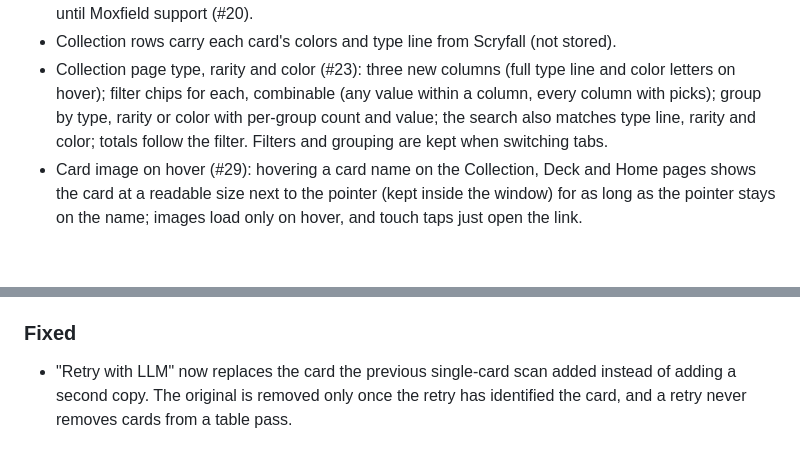
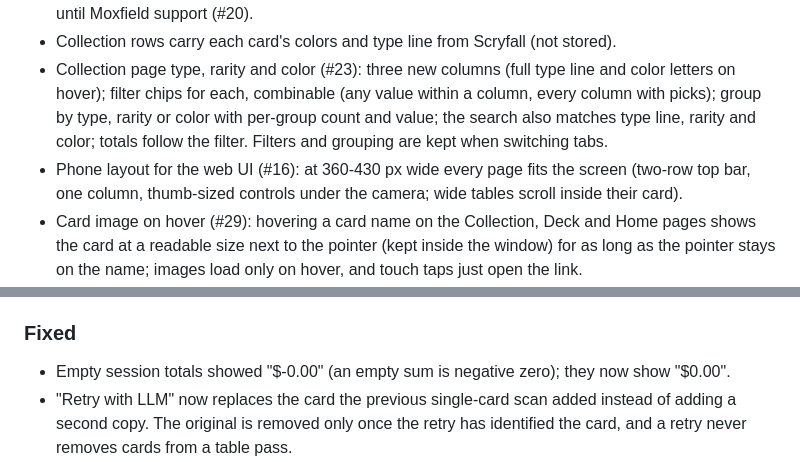
Before and after one commit to johnflarson/scan-capture-card, a Markdown page: CHANGELOG.md, 2 parts joined by grey strips. GitHub-like rendering; blank space fills up the shorter version.

Commit message:
Changelog and README for the phone layout
Co-Authored-By: Claude Opus 5.5 <noreply@anthropic.com>

```diff
--- a/CHANGELOG.md
+++ b/CHANGELOG.md
@@ -28,6 +28,8 @@ section to the new version (see CONTRIBUTING.md, "Releasing").
   with picks); group by type, rarity or color with per-group count and value; the search also
   matches type line, rarity and color; totals follow the filter. Filters and grouping are kept
   when switching tabs.
+- Phone layout for the web UI (#16): at 360-430 px wide every page fits the screen (two-row top
+  bar, one column, thumb-sized controls under the camera; wide tables scroll inside their card).
 - Card image on hover (#29): hovering a card name on the Collection, Deck and Home pages shows the
   card at a readable size next to the pointer (kept inside the window) for as long as the pointer
   stays on the name; images load only on hover, and touch taps just open the link.
@@ -56,6 +58,7 @@ section to the new version (see CONTRIBUTING.md, "Releasing").
   overwrite each other's changes.
 
 ### Fixed
+- Empty session totals showed "$-0.00" (an empty sum is negative zero); they now show "$0.00".
 - "Retry with LLM" now replaces the card the previous single-card scan added instead of adding a
   second copy. The original is removed only once the retry has identified the card, and a retry
   never removes cards from a table pass.
```
